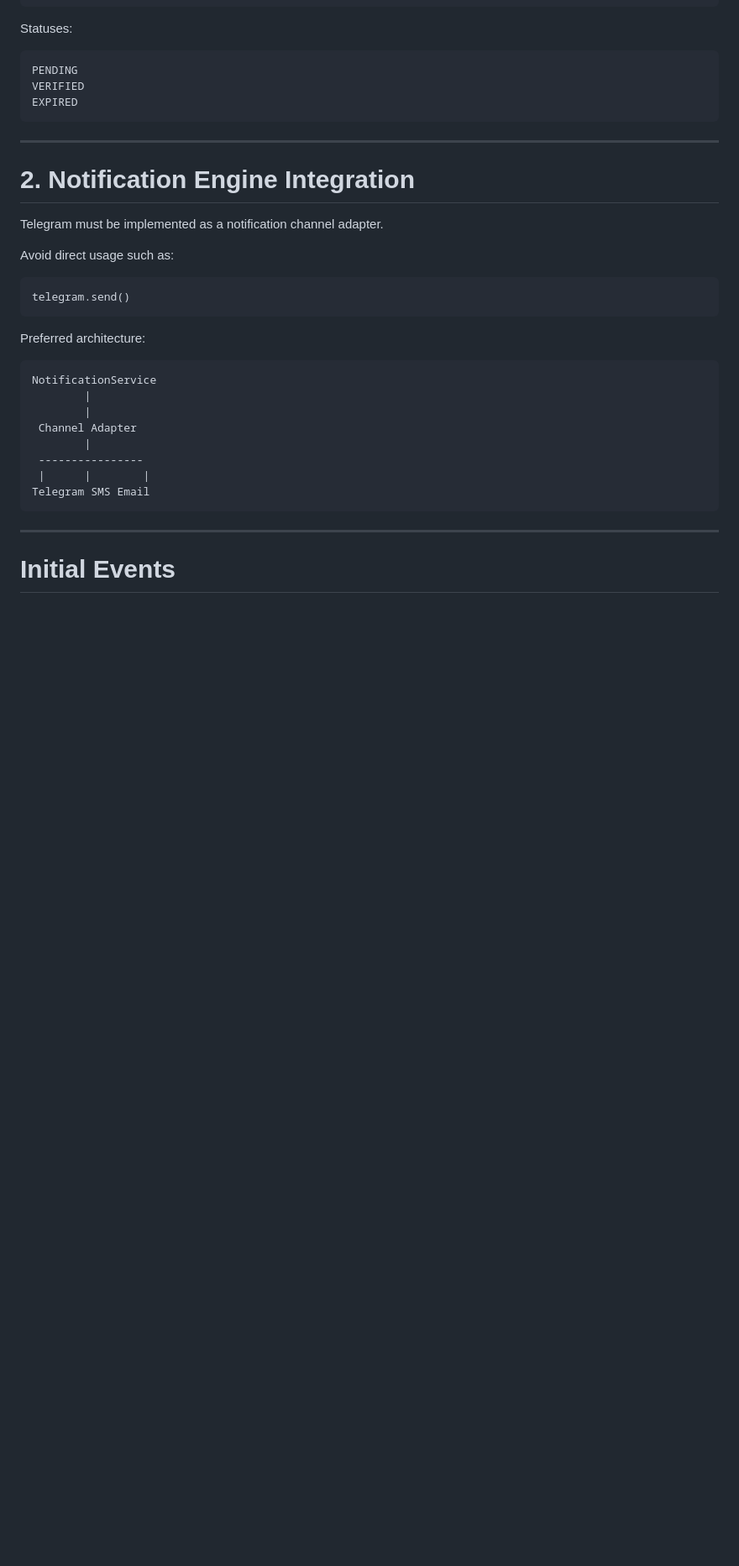
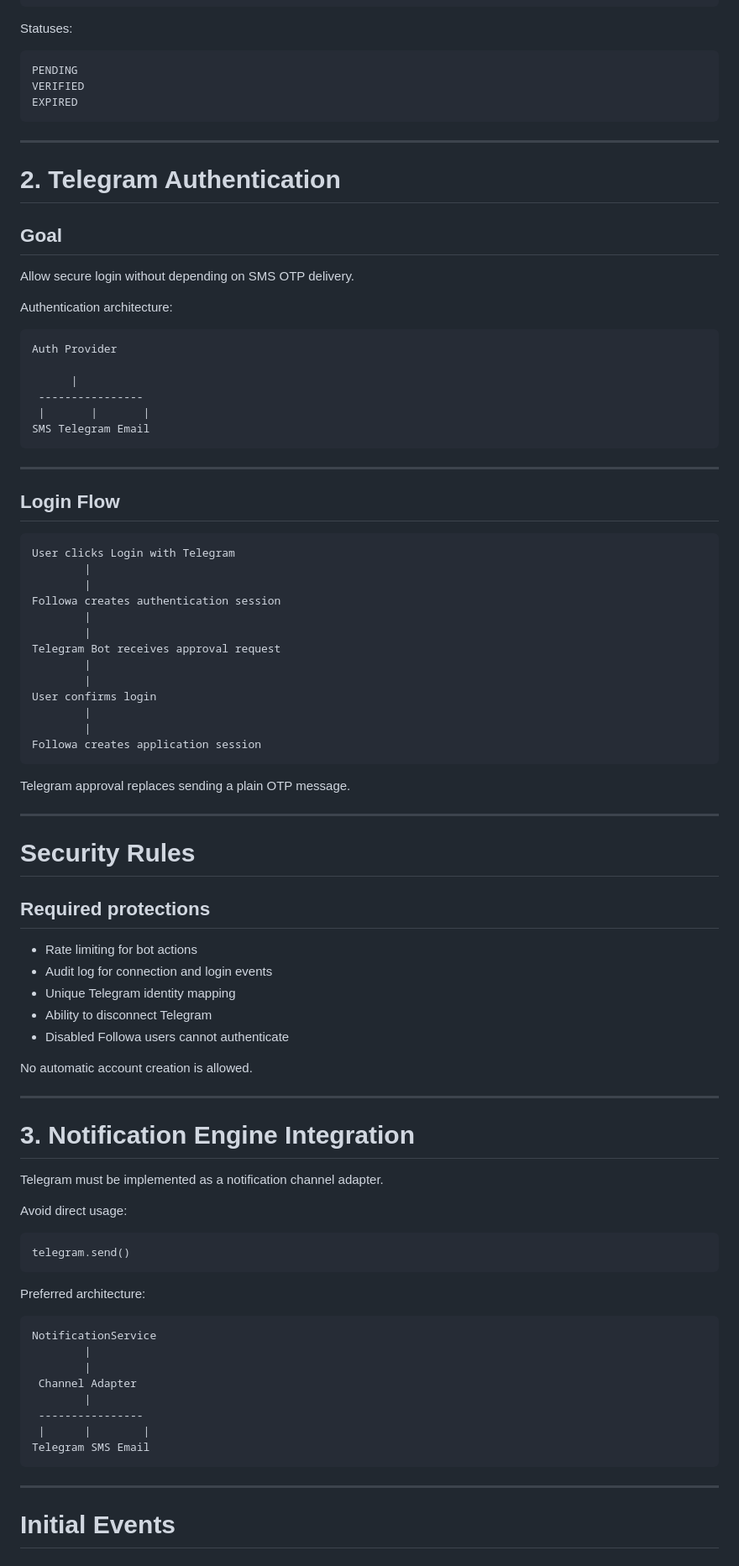
Before and after one commit to Armanita/Followa, a Markdown page: docs/telegram-integration.md, the part around one of its changes. Shown at 84% size. Drawn GitHub-style; blank space fills up the shorter version.

````diff
--- a/docs/telegram-integration.md
+++ b/docs/telegram-integration.md
@@ -94,11 +147,66 @@ EXPIRED
 
 ---
 
-# 2. Notification Engine Integration
+# 2. Telegram Authentication
+
+## Goal
+
+Allow secure login without depending on SMS OTP delivery.
+
+Authentication architecture:
+
+```
+Auth Provider
+
+      |
+ ----------------
+ |       |       |
+SMS Telegram Email
+```
+
+---
+
+## Login Flow
+
+```
+User clicks Login with Telegram
+        |
+        |
+Followa creates authentication session
+        |
+        |
+Telegram Bot receives approval request
+        |
+        |
+User confirms login
+        |
+        |
+Followa creates application session
+```
+
+Telegram approval replaces sending a plain OTP message.
+
+---
+
+# Security Rules
+
+## Required protections
+
+- Rate limiting for bot actions
+- Audit log for connection and login events
+- Unique Telegram identity mapping
+- Ability to disconnect Telegram
+- Disabled Followa users cannot authenticate
+
+No automatic account creation is allowed.
+
+---
+
+# 3. Notification Engine Integration
 
 Telegram must be implemented as a notification channel adapter.
 
-Avoid direct usage such as:
+Avoid direct usage:
 
 ```
 telegram.send()
````
Also changed, not shown: other parts of docs/telegram-integration.md (+92 -34 lines).
